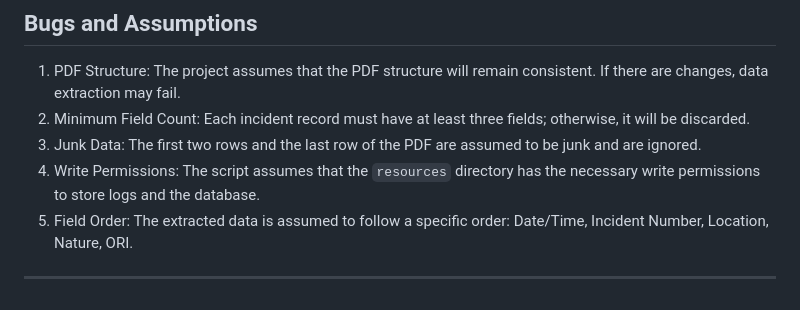
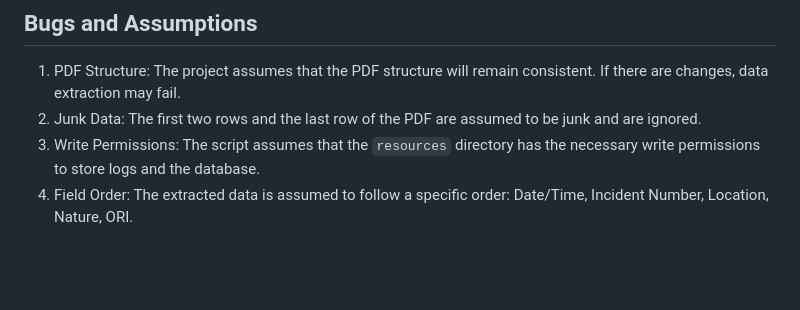
Before and after one commit to gvnsavinash/cis6930fa24-project3, a Markdown page: README.md, the part around the change. GitHub-like rendering; blank space fills up the shorter version.

Commit message:
final_version1

```diff
--- a/README.md
+++ b/README.md
@@ -167,9 +167,6 @@ SELECT Nature, COUNT(*)
 ## Bugs and Assumptions
 
 1. PDF Structure: The project assumes that the PDF structure will remain consistent. If there are changes, data extraction may fail.
-2. Minimum Field Count: Each incident record must have at least three fields; otherwise, it will be discarded.
-3. Junk Data: The first two rows and the last row of the PDF are assumed to be junk and are ignored.
-4. Write Permissions: The script assumes that the `resources` directory has the necessary write permissions to store logs and the database.
-5. Field Order: The extracted data is assumed to follow a specific order: Date/Time, Incident Number, Location, Nature, ORI.
-
----
+2. Junk Data: The first two rows and the last row of the PDF are assumed to be junk and are ignored.
+3. Write Permissions: The script assumes that the `resources` directory has the necessary write permissions to store logs and the database.
+4. Field Order: The extracted data is assumed to follow a specific order: Date/Time, Incident Number, Location, Nature, ORI.
```
